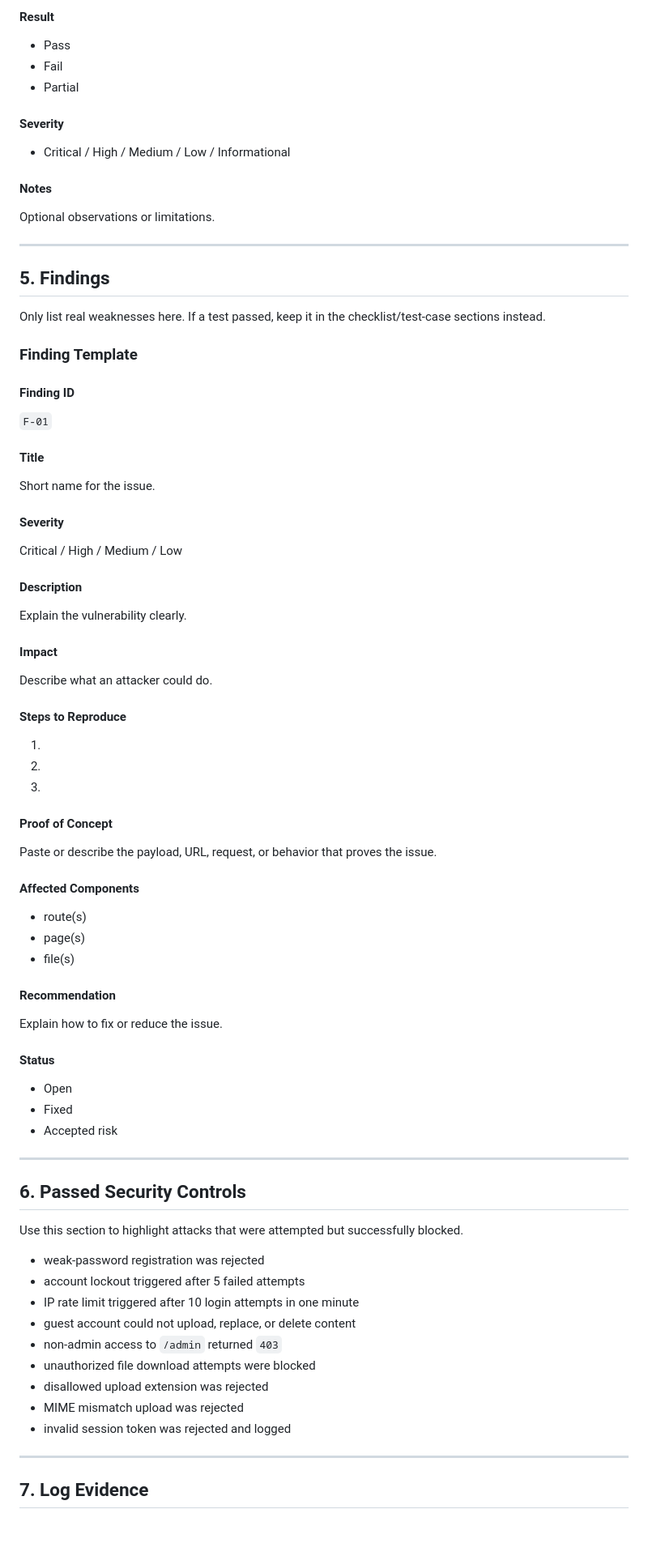
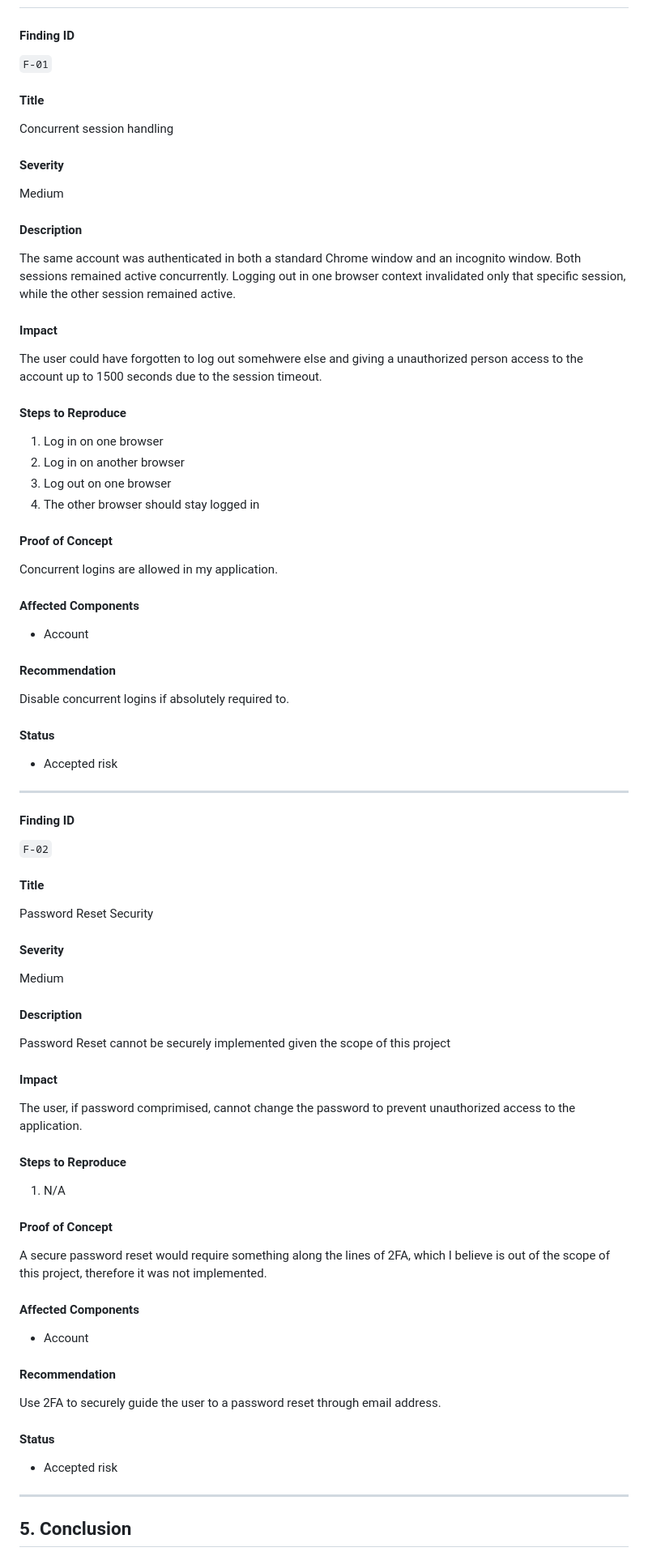
Before and after one commit to vjm81/CS419Proj, a Markdown page: docs/pentest_report_outline.md, the part around one of its changes. Shown at 81% size. Rendered like a GitHub page; blank space fills up the shorter version.

Commit message:
updated pentest report

```diff
--- a/docs/pentest_report_outline.md
+++ b/docs/pentest_report_outline.md
@@ -185,24 +128,3 @@ Add:
-#### Result
-
-- Pass
-- Fail
-- Partial
-
-#### Severity
-
-- Critical / High / Medium / Low / Informational
-
-#### Notes
-
-Optional observations or limitations.
-
----
-
-## 5. Findings
-
-Only list real weaknesses here. If a test passed, keep it in the checklist/test-case sections instead.
-
-### Finding Template
 
 #### Finding ID
 
@@ -210,63 +132,86 @@ Only list real weaknesses here. If a test passed, keep it in the checklist/test-
 
 #### Title
 
-Short name for the issue.
+Concurrent session handling
 
 #### Severity
 
-Critical / High / Medium / Low
+Medium
 
 #### Description
 
-Explain the vulnerability clearly.
+The same account was authenticated in both a standard Chrome window and an incognito window. Both sessions remained active concurrently. Logging out in one browser context invalidated only that specific session, while the other session remained active.
 
 #### Impact
 
-Describe what an attacker could do.
+The user could have forgotten to log out somehwere else and giving a unauthorized person access to the account up to 1500 seconds due to the session timeout.
 
 #### Steps to Reproduce
 
-1.
-2.
-3.
+1.  Log in on one browser
+2.  Log in on another browser
+3.  Log out on one browser
+4.  The other browser should stay logged in
 
 #### Proof of Concept
 
-Paste or describe the payload, URL, request, or behavior that proves the issue.
+Concurrent logins are allowed in my application.
 
 #### Affected Components
 
-- route(s)
-- page(s)
-- file(s)
+- Account
 
 #### Recommendation
 
-Explain how to fix or reduce the issue.
+Disable concurrent logins if absolutely required to.
 
 #### Status
 
-- Open
-- Fixed
 - Accepted risk
 
 ---
 
-## 6. Passed Security Controls
+#### Finding ID
 
-Use this section to highlight attacks that were attempted but successfully blocked.
+`F-02`
 
-- weak-password registration was rejected
-- account lockout triggered after 5 failed attempts
-- IP rate limit triggered after 10 login attempts in one minute
-- guest account could not upload, replace, or delete content
-- non-admin access to `/admin` returned `403`
-- unauthorized file download attempts were blocked
-- disallowed upload extension was rejected
-- MIME mismatch upload was rejected
-- invalid session token was rejected and logged
+#### Title
+
+Password Reset Security
+
+#### Severity
+
+Medium
+
+#### Description
+
+Password Reset cannot be securely implemented given the scope of this project
+
+#### Impact
+
+The user, if password comprimised, cannot change the password to prevent unauthorized access to the application.
+
+#### Steps to Reproduce
+
+1.  N/A
+
+#### Proof of Concept
+
+A secure password reset would require something along the lines of 2FA, which I believe is out of the scope of this project, therefore it was not implemented.
+
+#### Affected Components
+
+- Account
+
+#### Recommendation
+
+Use 2FA to securely guide the user to a password reset through email address.
+
+#### Status
+
+- Accepted risk
 
 ---
 
-## 7. Log Evidence
+## 5. Conclusion
 
```
Also changed, not shown: other parts of docs/pentest_report_outline.md (+15 -105 lines).
